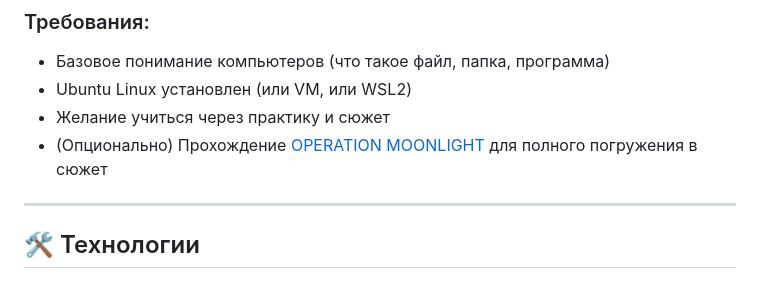
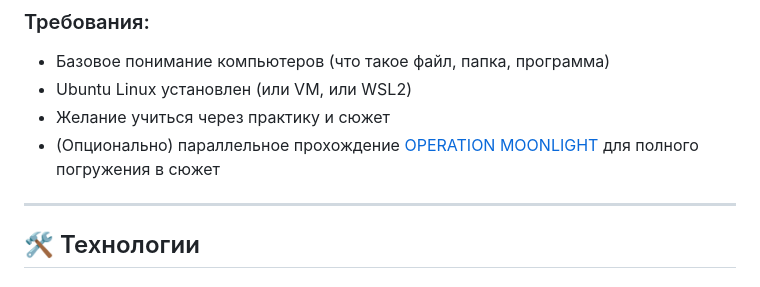
Before and after one commit to gfazzz/kernell-shadows, a Markdown page: README.md, the part around the change. Drawn GitHub-style.

Commit message:
docs: minor wording fix in README

```diff
--- a/README.md
+++ b/README.md
@@ -94,7 +94,7 @@
 - Базовое понимание компьютеров (что такое файл, папка, программа)
 - Ubuntu Linux установлен (или VM, или WSL2)
 - Желание учиться через практику и сюжет
-- (Опционально) Прохождение [OPERATION MOONLIGHT](https://github.com/gfazzz/moonlight-course) для полного погружения в сюжет
+- (Опционально) параллельное прохождение [OPERATION MOONLIGHT](https://github.com/gfazzz/moonlight-course) для полного погружения в сюжет
 
 ---
 
```
